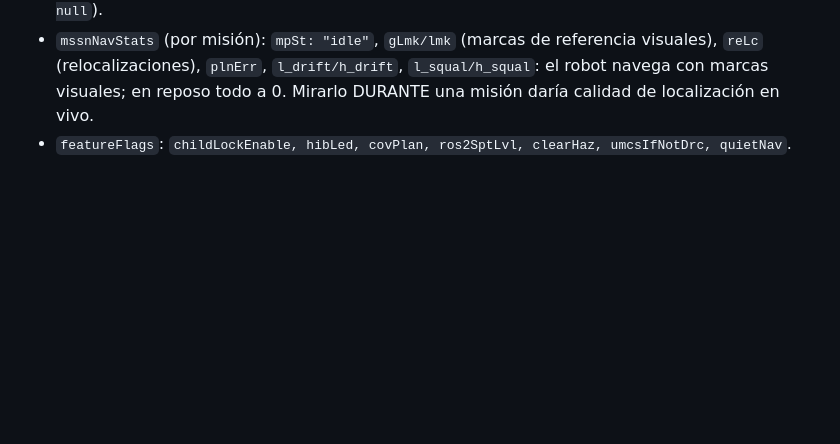
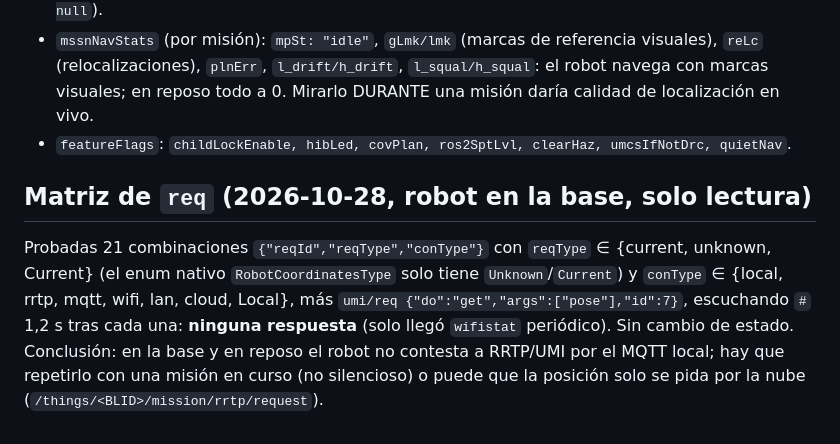
Before and after one commit to tronarite/LibreRoomba, a Markdown page: research/inventory/robot-silent-tests.md, the part around the change. Rendered like a GitHub page; blank space fills up the shorter version.

Commit message:
Nativo: formatos de clean/regions y RRTP/UMI leídos de libcore_base.so; matriz de req sin respuesta en reposo
Co-Authored-By: Claude Sonnet 5.5 <noreply@anthropic.com>

```diff
--- a/research/inventory/robot-silent-tests.md
+++ b/research/inventory/robot-silent-tests.md
@@ -30,3 +30,6 @@ Estado antes y después: `charge/none`, `notReady=0`, sin cambios. El broker no
 - `pmaps: []`, `pmapShare: {copy: null}`, `pmapLearningAllowed: false`, `mapUploadAllowed: true`, `sceneRecog: 1`, `optFeats.pmaps.enabled: false`: sin mapas persistentes (coincide con `cap.pmaps: null`).
 - `mssnNavStats` (por misión): `mpSt: "idle"`, `gLmk/lmk` (marcas de referencia visuales), `reLc` (relocalizaciones), `plnErr`, `l_drift/h_drift`, `l_squal/h_squal`: el robot navega con marcas visuales; en reposo todo a 0. Mirarlo DURANTE una misión daría calidad de localización en vivo.
 - `featureFlags`: `childLockEnable, hibLed, covPlan, ros2SptLvl, clearHaz, umcsIfNotDrc, quietNav`.
+
+## Matriz de `req` (2026-10-28, robot en la base, solo lectura)
+Probadas 21 combinaciones `{"reqId","reqType","conType"}` con `reqType` ∈ {current, unknown, Current} (el enum nativo `RobotCoordinatesType` solo tiene `Unknown`/`Current`) y `conType` ∈ {local, rrtp, mqtt, wifi, lan, cloud, Local}, más `umi/req {"do":"get","args":["pose"],"id":7}`, escuchando `#` 1,2 s tras cada una: **ninguna respuesta** (solo llegó `wifistat` periódico). Sin cambio de estado. Conclusión: en la base y en reposo el robot no contesta a RRTP/UMI por el MQTT local; hay que repetirlo con una misión en curso (no silencioso) o puede que la posición solo se pida por la nube (`/things/<BLID>/mission/rrtp/request`).
```
Also changed, not shown: research/inventory/native-regions.md (added, +37 -0 lines).
